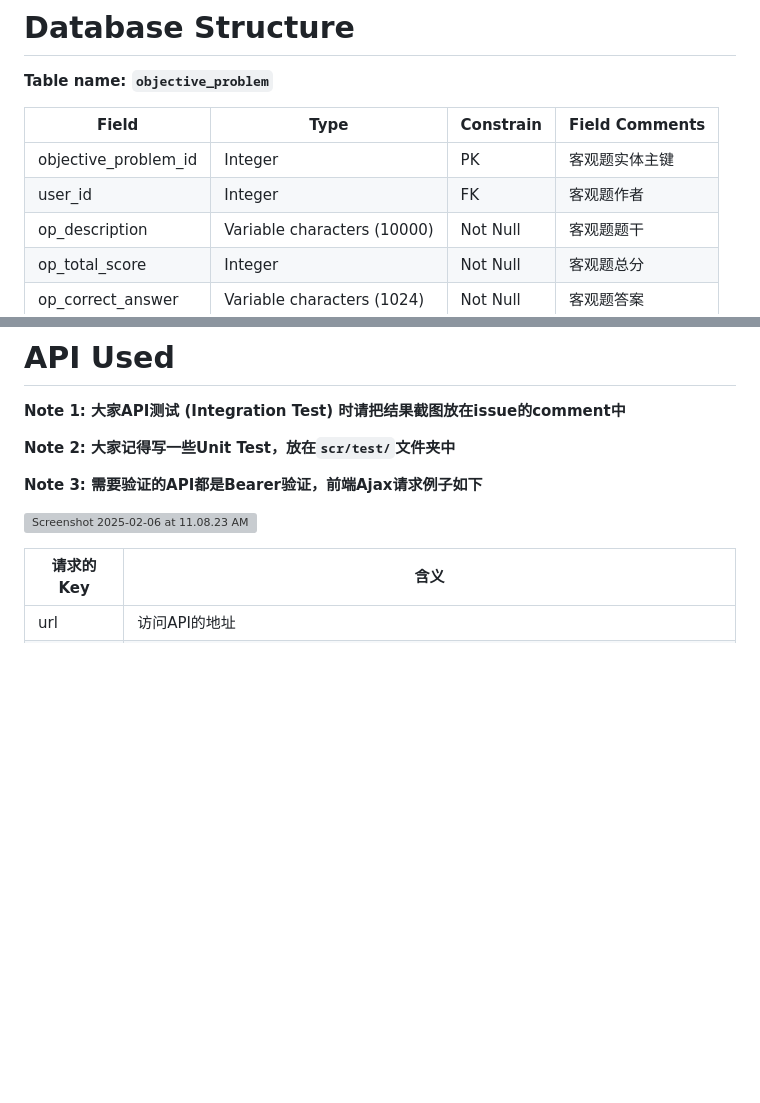
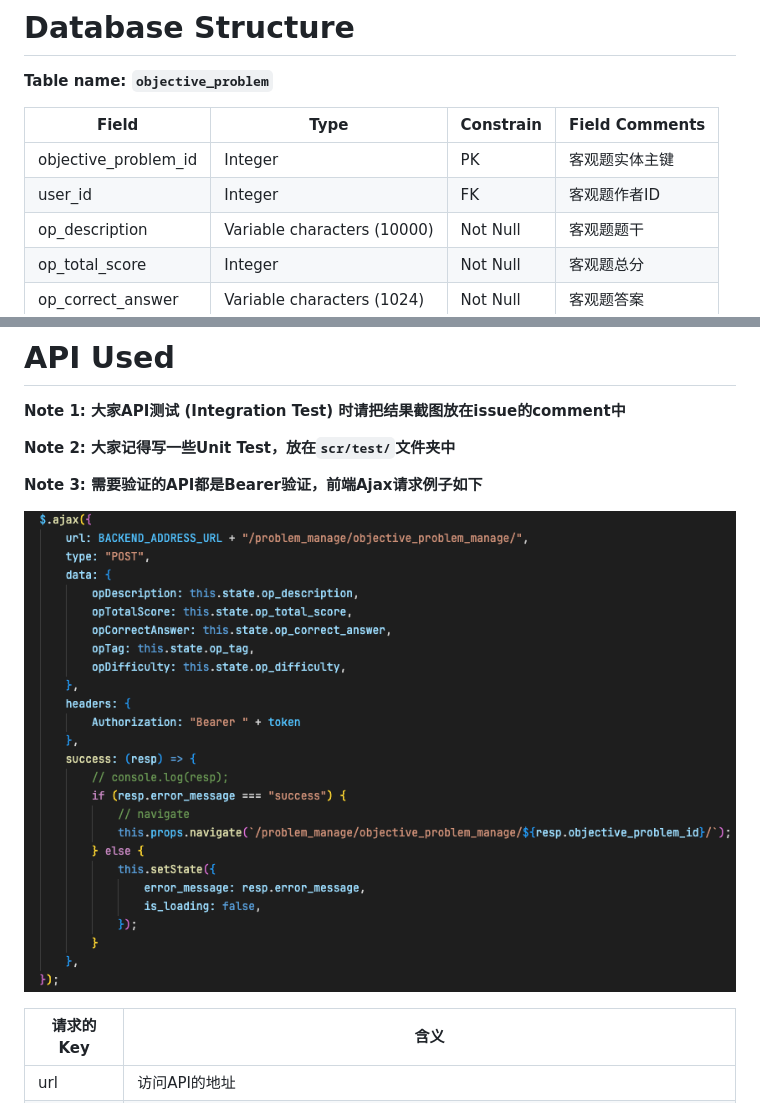
Before and after one commit to Jasoncmc2002/ECE651, a Markdown page: doc/Objective Problem Management Frontend.md, 2 parts joined by grey strips. GitHub-like rendering; blank space fills up the shorter version; grey boxes are pictures that could not be loaded.

Commit message:
FIX A TYPO

```diff
--- a/doc/Objective Problem Management Frontend.md
+++ b/doc/Objective Problem Management Frontend.md
@@ -15,7 +15,7 @@ so that I can create, edit, delete objective problems.
 | **Field**            | **Type**                    | **Constrain** | **Field Comments** |
 | -------------------- | --------------------------- | ------------- | ------------------ |
 | objective_problem_id | Integer                     | PK            | 客观题实体主键     |
-| user_id              | Integer                     | FK            | 客观题作者         |
+| user_id              | Integer                     | FK            | 客观题作者ID       |
 | op_description       | Variable characters (10000) | Not Null      | 客观题题干         |
 | op_total_score       | Integer                     | Not Null      | 客观题总分         |
 | op_correct_answer    | Variable characters (1024)  | Not Null      | 客观题答案         |
@@ -40,7 +40,7 @@ so that I can create, edit, delete objective problems.
 
 **Note 3: 需要验证的API都是Bearer验证，前端Ajax请求例子如下**
 
-![Screenshot 2025-02-06 at 11.08.23 AM](Objective%20Problem%20Management.assets/Screenshot%202025-02-06%20at%2011.08.23%E2%80%AFAM.png)
+![Screenshot 2025-02-06 at 11.08.23 AM](Objective%20Problem%20Management%20Backend.assets/Screenshot%202025-02-06%20at%2011.08.23%E2%80%AFAM.png)
 
 | 请求的Key | 含义                                                         |
 | --------- | ------------------------------------------------------------ |
```
Also changed, not shown: doc/Objective Problem Management Backend.md (+1 -1 lines).
